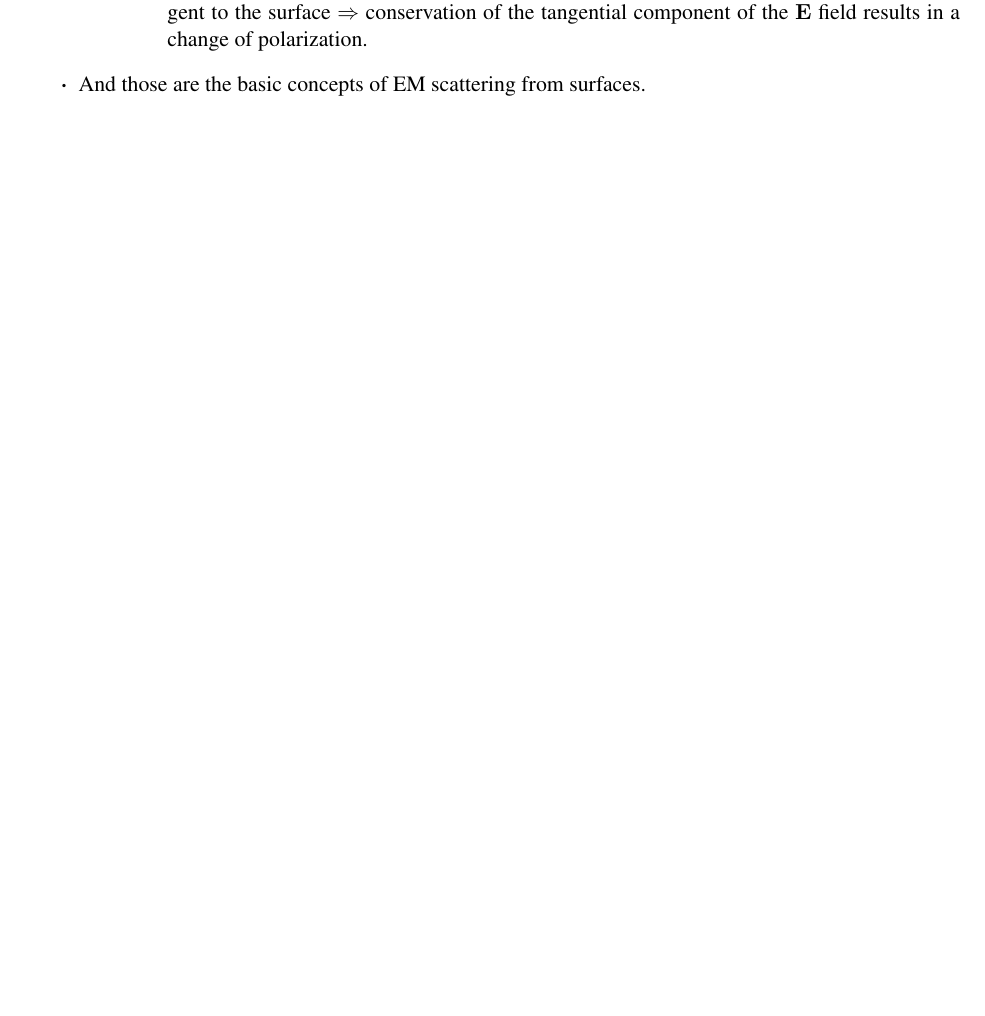
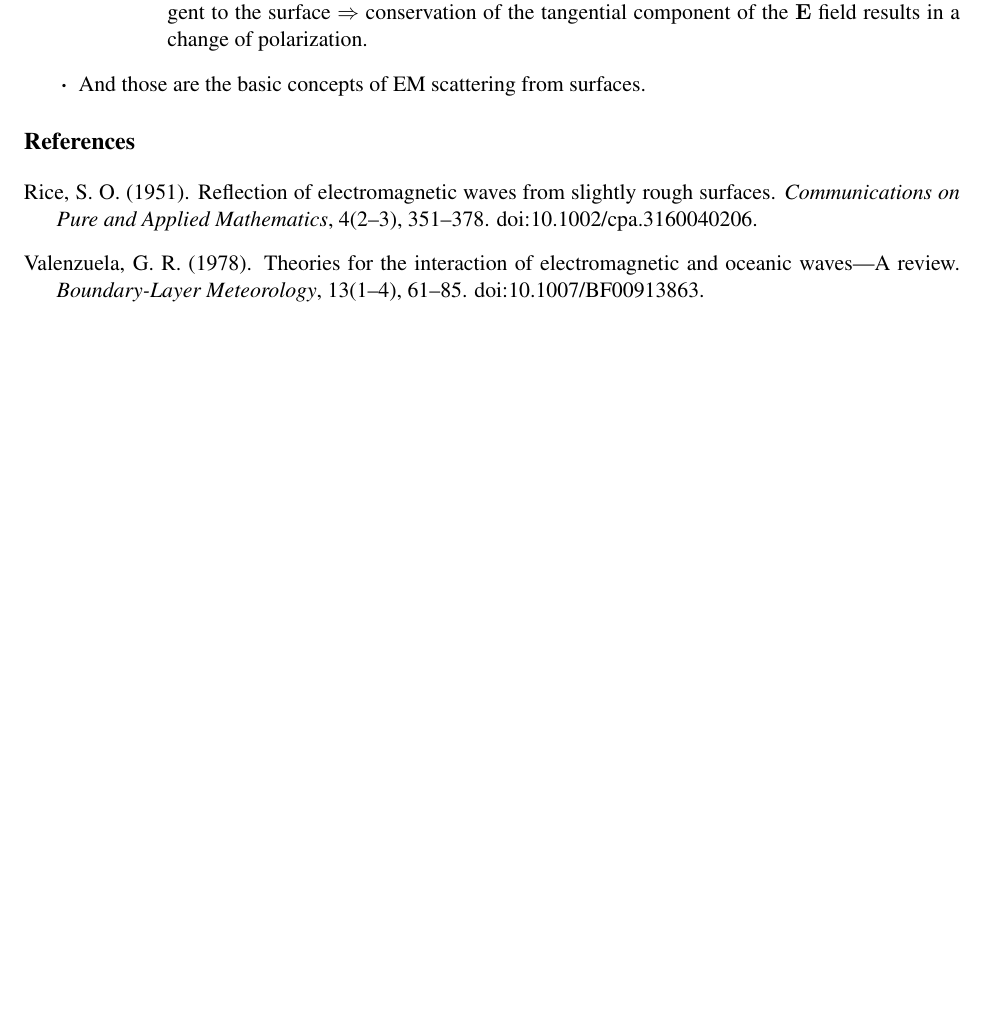
Before and after one commit to bminchew/principles-remote-sensing, a LaTeX document (lectures/latex_notes/lecture08/notes_lecture08.tex): part of page 7 of 9, cut so that both start at the same text, the shorter picture padded with empty space. Compiled offline with pdfLaTeX.

Commit message:
Lecture 8: add references for Rice (1951) and Valenzuela (1978); rebuild PDF
Co-Authored-By: Claude Opus 5.5 <noreply@anthropic.com>

```diff
--- a/lectures/latex_notes/lecture08/notes_lecture08.tex
+++ b/lectures/latex_notes/lecture08/notes_lecture08.tex
@@ -530,6 +530,16 @@
 \end{itemize}
 
 %%%%%%%%%%%%%%%%%%%%%%%%%%%%%%%%%%%%%
+% NOTE: added at the instructor's request (2026-11-03); both entries checked against their DOI records (Crossref).
+% Rice (1951) also appears in the U&L 2014 bibliography with the same details.
+\section*{References}
+
+\begin{list}{}{\leftmargin=1.5em \itemindent=-1.5em \itemsep=4pt}
+	\item Rice, S.~O. (1951). Reflection of electromagnetic waves from slightly rough surfaces. \textit{Communications on Pure and Applied Mathematics}, 4(2--3), 351--378. doi:10.1002/cpa.3160040206.
+	\item Valenzuela, G.~R. (1978). Theories for the interaction of electromagnetic and oceanic waves---A review. \textit{Boundary-Layer Meteorology}, 13(1--4), 61--85. doi:10.1007/BF00913863.
+\end{list}
+
+%%%%%%%%%%%%%%%%%%%%%%%%%%%%%%%%%%%%%
 % Symbols follow the master table in ../variables_master.tex; see it for flagged dual usages.
 \clearpage
 \section*{Variables}
```
Also changed, not shown: lectures/latex_notes/lecture08/notes_lecture08.pdf.
